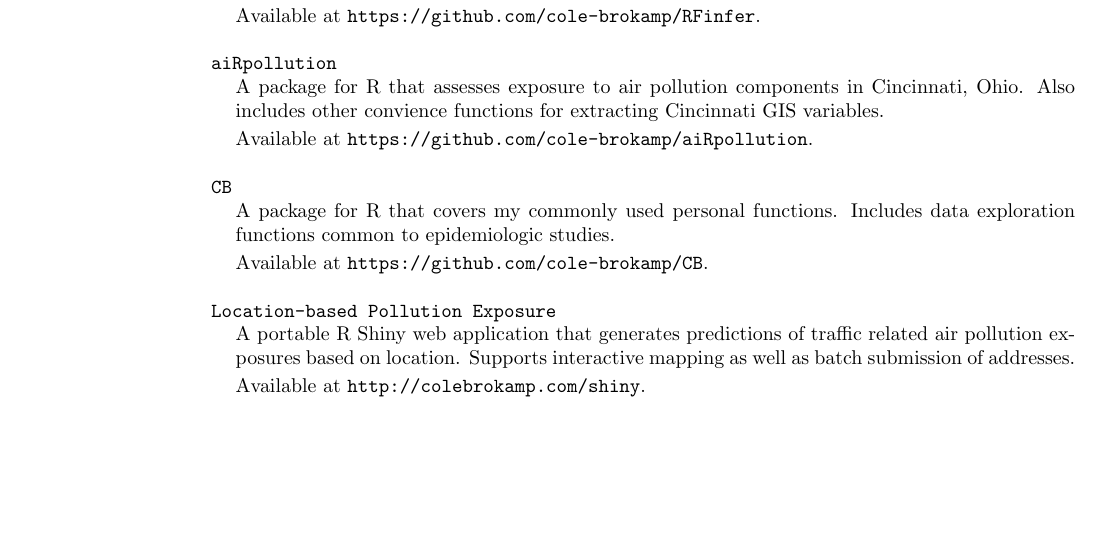
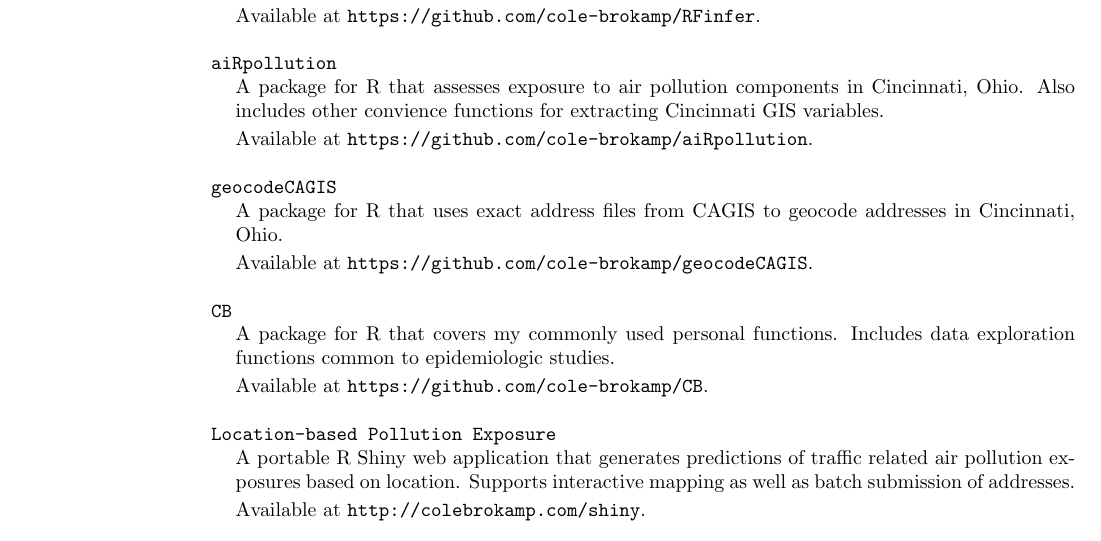
Before and after one commit to cole-brokamp/colebrokamp.com, a LaTeX CV (cole-brokamp-cv.tex): part of page 5 of 5, cut so that both start at the same text, the shorter picture padded with empty space. Compiled offline with pdfLaTeX.

Commit message:
add geocodeCAGIS software

```diff
--- a/cole-brokamp-cv.tex
+++ b/cole-brokamp-cv.tex
@@ -314,6 +314,12 @@
 \item[] Available at \texttt{https://github.com/cole-brokamp/aiRpollution}.
 \end{list1}
 
+\texttt{geocodeCAGIS}
+\begin{list1} \itemsep 2pt
+\item[] A package for R that uses exact address files from CAGIS to geocode addresses in Cincinnati, Ohio.
+\item[] Available at \texttt{https://github.com/cole-brokamp/geocodeCAGIS}.
+\end{list1}
+
 \texttt{CB}
 \begin{list1} \itemsep 2pt
 \item[] A package for R that covers my commonly used personal functions. Includes data exploration functions common to epidemiologic studies.
```
Also changed, not shown: cole-brokamp-cv.pdf.
